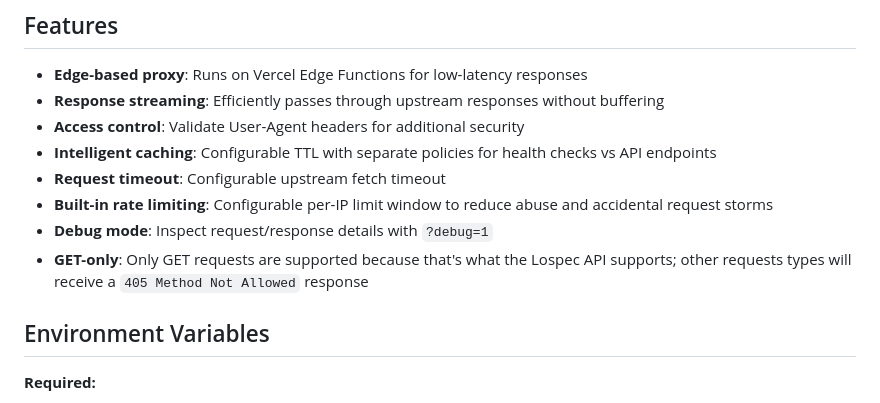
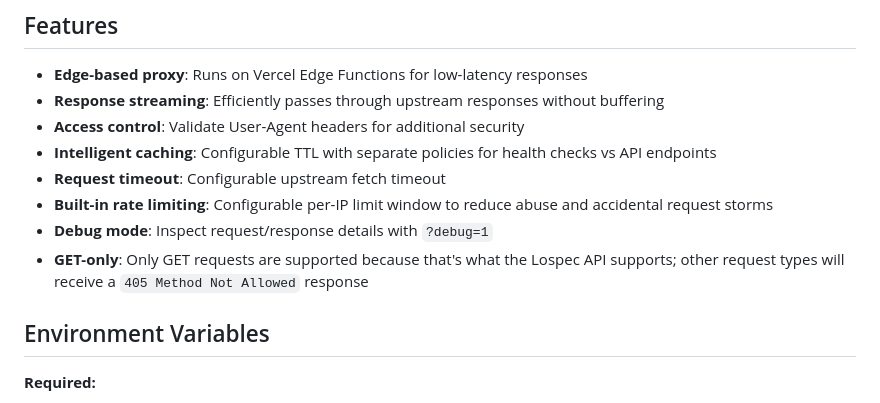
Before and after one commit to JRiggles/lospec-api-proxy, a Markdown page: README.md, the part around the change. GitHub-like rendering.

Commit message:
Fix typo

```diff
--- a/README.md
+++ b/README.md
@@ -14,7 +14,7 @@ This proxy securely forwards requests to the Lospec API while protecting your AP
 - **Request timeout**: Configurable upstream fetch timeout
 - **Built-in rate limiting**: Configurable per-IP limit window to reduce abuse and accidental request storms
 - **Debug mode**: Inspect request/response details with `?debug=1`
-- **GET-only**: Only GET requests are supported because that's what the Lospec API supports; other requests types will receive a `405 Method Not Allowed` response
+- **GET-only**: Only GET requests are supported because that's what the Lospec API supports; other request types will receive a `405 Method Not Allowed` response
 
 ## Environment Variables
 
```
